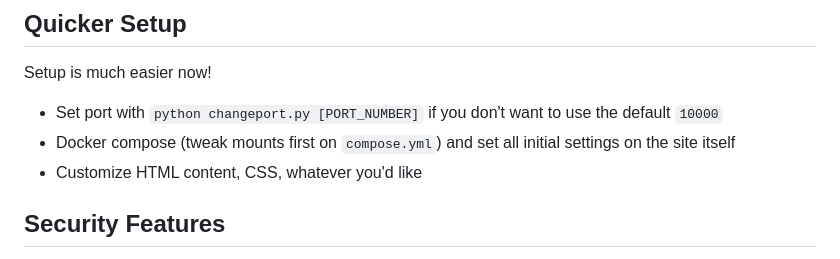
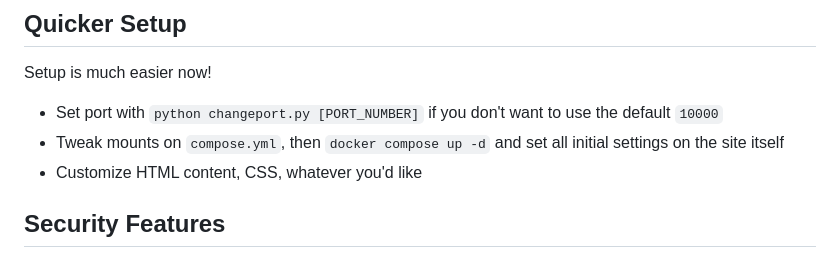
Before and after one commit to secretlycarl/onboarderr, a Markdown page: README.md, the part around the change. Rendered like a GitHub page.

```diff
--- a/README.md
+++ b/README.md
@@ -35,7 +35,7 @@ Thanks to reddit user u/Jeffizzleforshizzle for intial testing of v1
 ## Quicker Setup
 Setup is much easier now!
 - Set port with `python changeport.py [PORT_NUMBER]` if you don't want to use the default `10000`
-- Docker compose (tweak mounts first on `compose.yml`) and set all initial settings on the site itself
+- Tweak mounts on `compose.yml`, then `docker compose up -d` and set all initial settings on the site itself
 - Customize HTML content, CSS, whatever you'd like
 
 ## Security Features
```
